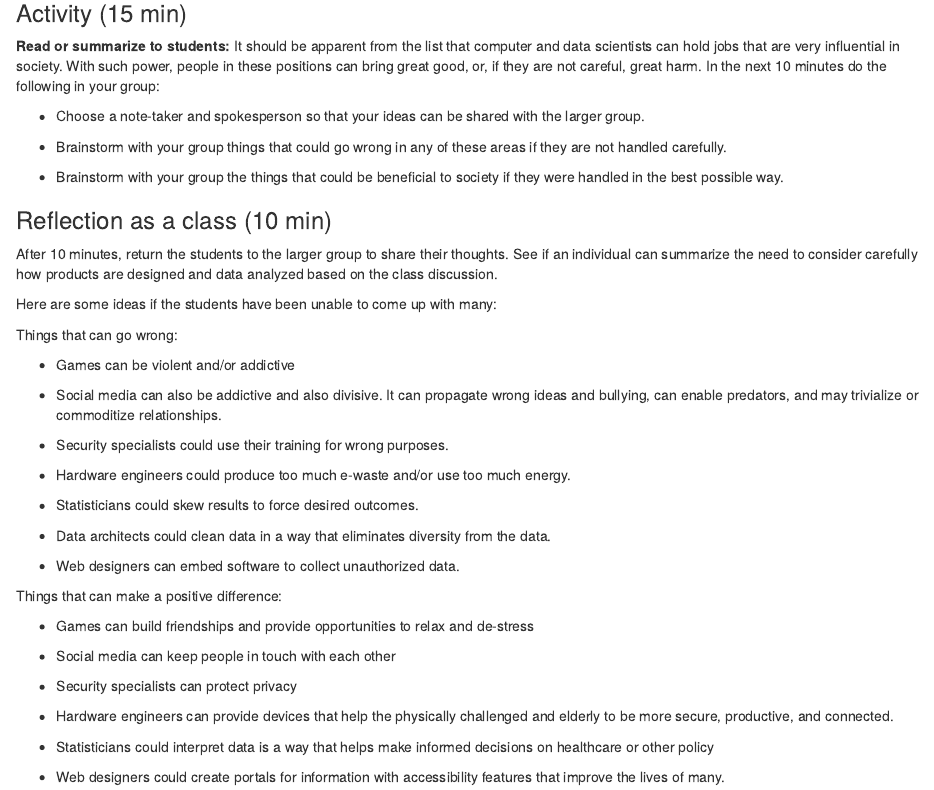
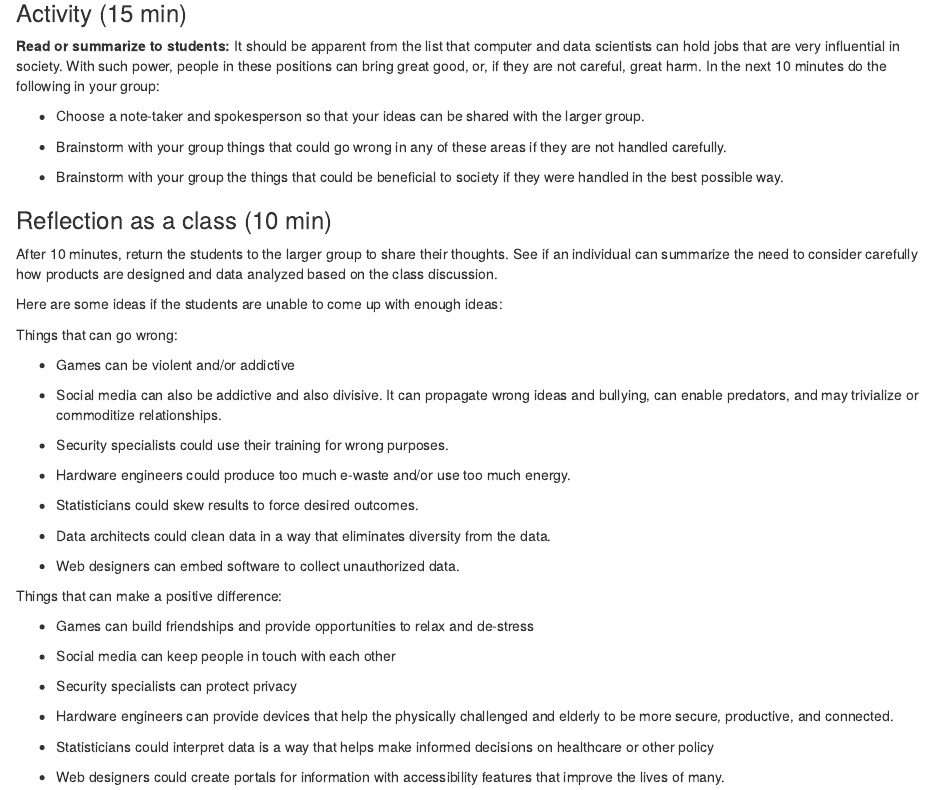
Before and after one commit to integrated-ethics/web, an R Markdown document (content/labs/why-ethics.Rmarkdown): the page in a window 1100 px wide, from 2260 px down. Rendered offline with R 4.5, knitr and Pandoc, with nearby package versions.

Commit message:
Update why-ethics.Rmarkdown
updated professor help under reflections

```diff
--- a/content/labs/why-ethics.Rmarkdown
+++ b/content/labs/why-ethics.Rmarkdown
@@ -186,8 +186,7 @@ thoughts. See if an individual can summarize the need to consider
 carefully how products are designed and data analyzed based on the class
 discussion.
 
-Here are some ideas if the students have been unable to come up with
-many:
+Here are some ideas if the students are unable to come up with enough ideas:
 
 Things that can go wrong:
 
```
